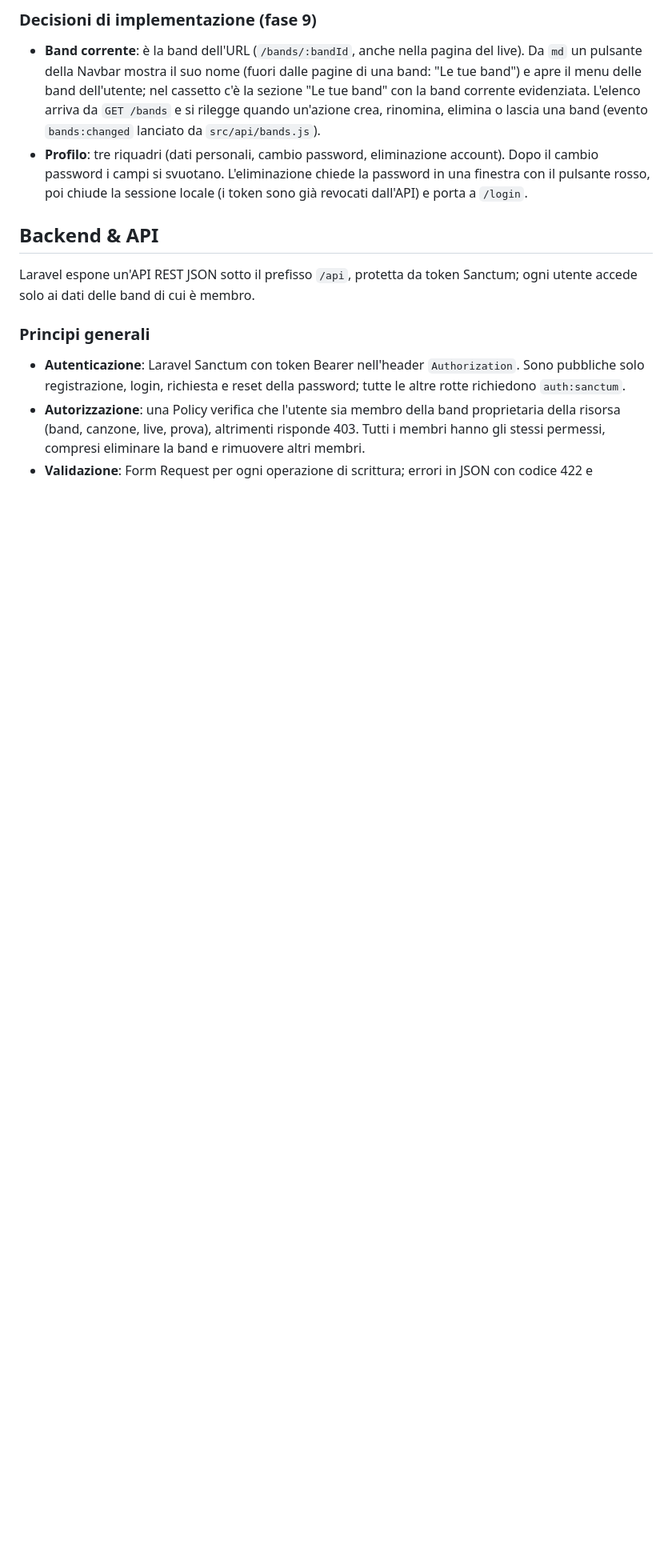
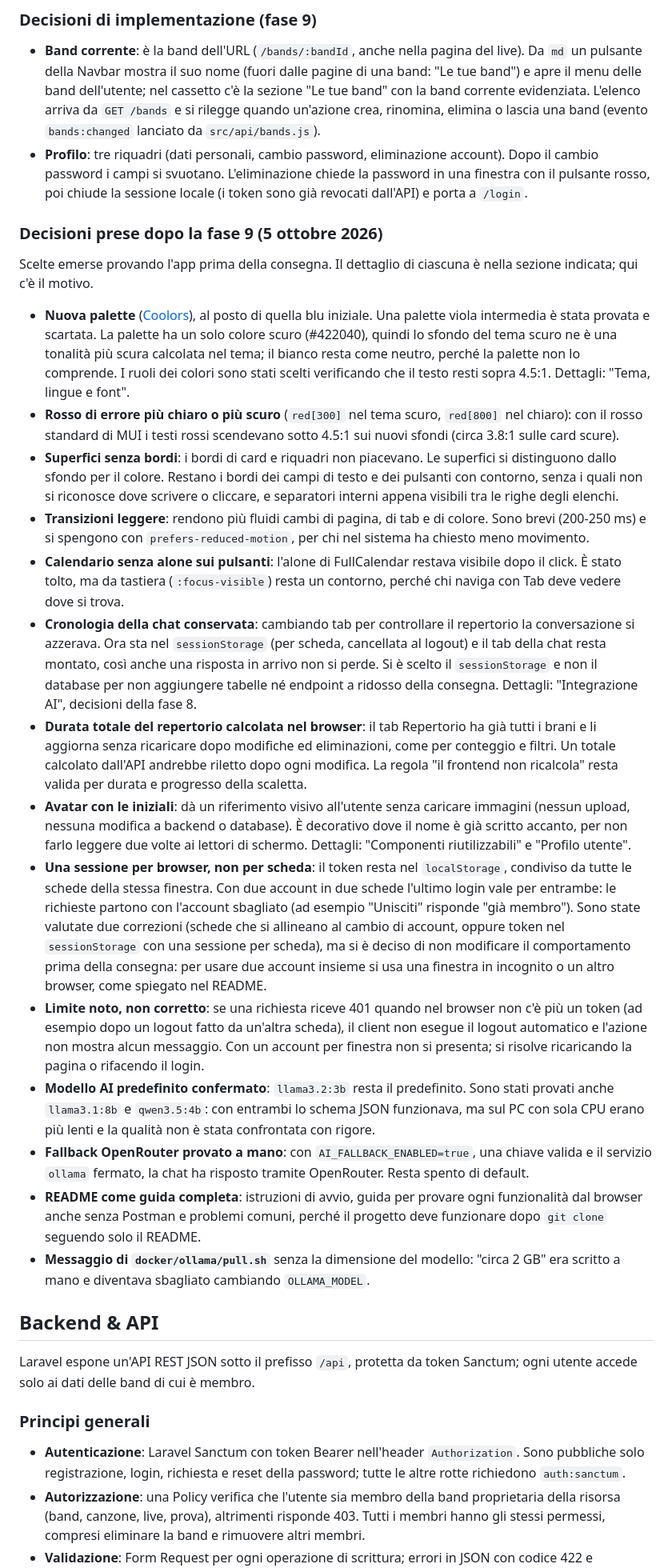
Before and after one commit to Franzxg/MusicBand-Manager, a Markdown page: docs/specifiche.md, the part around the change. Shown at 80% size. Drawn GitHub-style; blank space fills up the shorter version.

Commit message:
docs: registra nelle specifiche le decisioni prese dopo la fase 9

```diff
--- a/docs/specifiche.md
+++ b/docs/specifiche.md
@@ -271,6 +271,25 @@ Scelte prese durante lo sviluppo del frontend. Valgono come il resto delle speci
 
 - **Band corrente**: è la band dell'URL (`/bands/:bandId`, anche nella pagina del live). Da `md` un pulsante della Navbar mostra il suo nome (fuori dalle pagine di una band: "Le tue band") e apre il menu delle band dell'utente; nel cassetto c'è la sezione "Le tue band" con la band corrente evidenziata. L'elenco arriva da `GET /bands` e si rilegge quando un'azione crea, rinomina, elimina o lascia una band (evento `bands:changed` lanciato da `src/api/bands.js`).
 - **Profilo**: tre riquadri (dati personali, cambio password, eliminazione account). Dopo il cambio password i campi si svuotano. L'eliminazione chiede la password in una finestra con il pulsante rosso, poi chiude la sessione locale (i token sono già revocati dall'API) e porta a `/login`.
+
+### Decisioni prese dopo la fase 9 (5 ottobre 2026)
+
+Scelte emerse provando l'app prima della consegna. Il dettaglio di ciascuna è nella sezione indicata; qui c'è il motivo.
+
+- **Nuova palette** ([Coolors](https://coolors.co/bcd8c1-d6dbb2-e3d985-e57a44-422040)), al posto di quella blu iniziale. Una palette viola intermedia è stata provata e scartata. La palette ha un solo colore scuro (#422040), quindi lo sfondo del tema scuro ne è una tonalità più scura calcolata nel tema; il bianco resta come neutro, perché la palette non lo comprende. I ruoli dei colori sono stati scelti verificando che il testo resti sopra 4.5:1. Dettagli: "Tema, lingue e font".
+- **Rosso di errore più chiaro o più scuro** (`red[300]` nel tema scuro, `red[800]` nel chiaro): con il rosso standard di MUI i testi rossi scendevano sotto 4.5:1 sui nuovi sfondi (circa 3.8:1 sulle card scure).
+- **Superfici senza bordi**: i bordi di card e riquadri non piacevano. Le superfici si distinguono dallo sfondo per il colore. Restano i bordi dei campi di testo e dei pulsanti con contorno, senza i quali non si riconosce dove scrivere o cliccare, e separatori interni appena visibili tra le righe degli elenchi.
+- **Transizioni leggere**: rendono più fluidi cambi di pagina, di tab e di colore. Sono brevi (200-250 ms) e si spengono con `prefers-reduced-motion`, per chi nel sistema ha chiesto meno movimento.
+- **Calendario senza alone sui pulsanti**: l'alone di FullCalendar restava visibile dopo il click. È stato tolto, ma da tastiera (`:focus-visible`) resta un contorno, perché chi naviga con Tab deve vedere dove si trova.
+- **Cronologia della chat conservata**: cambiando tab per controllare il repertorio la conversazione si azzerava. Ora sta nel `sessionStorage` (per scheda, cancellata al logout) e il tab della chat resta montato, così anche una risposta in arrivo non si perde. Si è scelto il `sessionStorage` e non il database per non aggiungere tabelle né endpoint a ridosso della consegna. Dettagli: "Integrazione AI", decisioni della fase 8.
+- **Durata totale del repertorio calcolata nel browser**: il tab Repertorio ha già tutti i brani e li aggiorna senza ricaricare dopo modifiche ed eliminazioni, come per conteggio e filtri. Un totale calcolato dall'API andrebbe riletto dopo ogni modifica. La regola "il frontend non ricalcola" resta valida per durata e progresso della scaletta.
+- **Avatar con le iniziali**: dà un riferimento visivo all'utente senza caricare immagini (nessun upload, nessuna modifica a backend o database). È decorativo dove il nome è già scritto accanto, per non farlo leggere due volte ai lettori di schermo. Dettagli: "Componenti riutilizzabili" e "Profilo utente".
+- **Una sessione per browser, non per scheda**: il token resta nel `localStorage`, condiviso da tutte le schede della stessa finestra. Con due account in due schede l'ultimo login vale per entrambe: le richieste partono con l'account sbagliato (ad esempio "Unisciti" risponde "già membro"). Sono state valutate due correzioni (schede che si allineano al cambio di account, oppure token nel `sessionStorage` con una sessione per scheda), ma si è deciso di non modificare il comportamento prima della consegna: per usare due account insieme si usa una finestra in incognito o un altro browser, come spiegato nel README.
+- **Limite noto, non corretto**: se una richiesta riceve 401 quando nel browser non c'è più un token (ad esempio dopo un logout fatto da un'altra scheda), il client non esegue il logout automatico e l'azione non mostra alcun messaggio. Con un account per finestra non si presenta; si risolve ricaricando la pagina o rifacendo il login.
+- **Modello AI predefinito confermato**: `llama3.2:3b` resta il predefinito. Sono stati provati anche `llama3.1:8b` e `qwen3.5:4b`: con entrambi lo schema JSON funzionava, ma sul PC con sola CPU erano più lenti e la qualità non è stata confrontata con rigore.
+- **Fallback OpenRouter provato a mano**: con `AI_FALLBACK_ENABLED=true`, una chiave valida e il servizio `ollama` fermato, la chat ha risposto tramite OpenRouter. Resta spento di default.
+- **README come guida completa**: istruzioni di avvio, guida per provare ogni funzionalità dal browser anche senza Postman e problemi comuni, perché il progetto deve funzionare dopo `git clone` seguendo solo il README.
+- **Messaggio di `docker/ollama/pull.sh`** senza la dimensione del modello: "circa 2 GB" era scritto a mano e diventava sbagliato cambiando `OLLAMA_MODEL`.
 
 ## Backend & API
 
```
